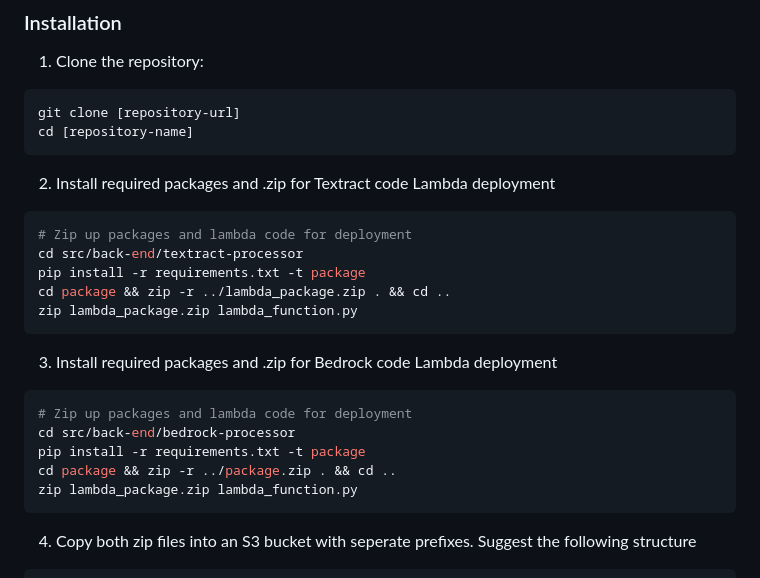
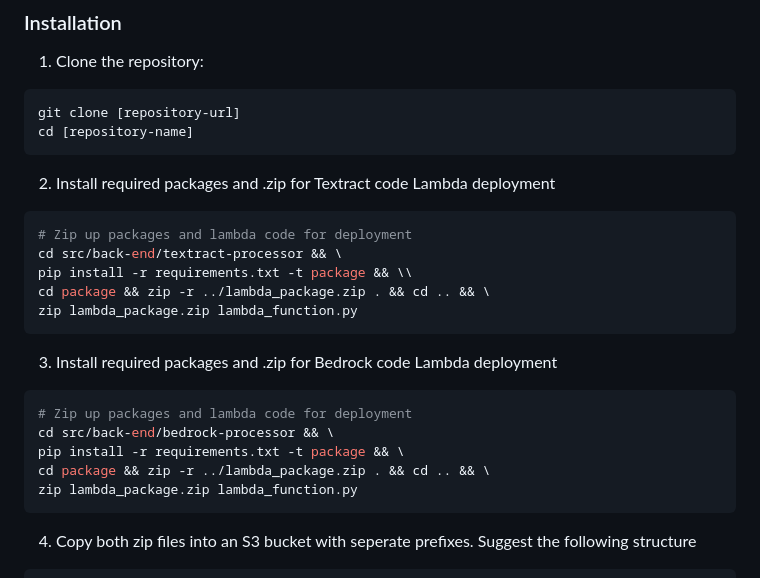
Before and after one commit to aws-samples/sample-time-sensitive-decisions-genai, a Markdown page: README.md, the part around the change. Rendered like a GitHub page.

````diff
--- a/README.md
+++ b/README.md
@@ -42,18 +42,18 @@ cd [repository-name]
 2. Install required packages and .zip for Textract code Lambda deployment
 ```bash
 # Zip up packages and lambda code for deployment
-cd src/back-end/textract-processor
-pip install -r requirements.txt -t package
-cd package && zip -r ../lambda_package.zip . && cd ..
+cd src/back-end/textract-processor && \
+pip install -r requirements.txt -t package && \\
+cd package && zip -r ../lambda_package.zip . && cd .. && \
 zip lambda_package.zip lambda_function.py
 ```
 
 3. Install required packages and .zip for Bedrock code Lambda deployment
 ```bash
 # Zip up packages and lambda code for deployment
-cd src/back-end/bedrock-processor
-pip install -r requirements.txt -t package
-cd package && zip -r ../package.zip . && cd ..
+cd src/back-end/bedrock-processor && \
+pip install -r requirements.txt -t package && \
+cd package && zip -r ../lambda_package.zip . && cd .. && \
 zip lambda_package.zip lambda_function.py
 ```
 
````
